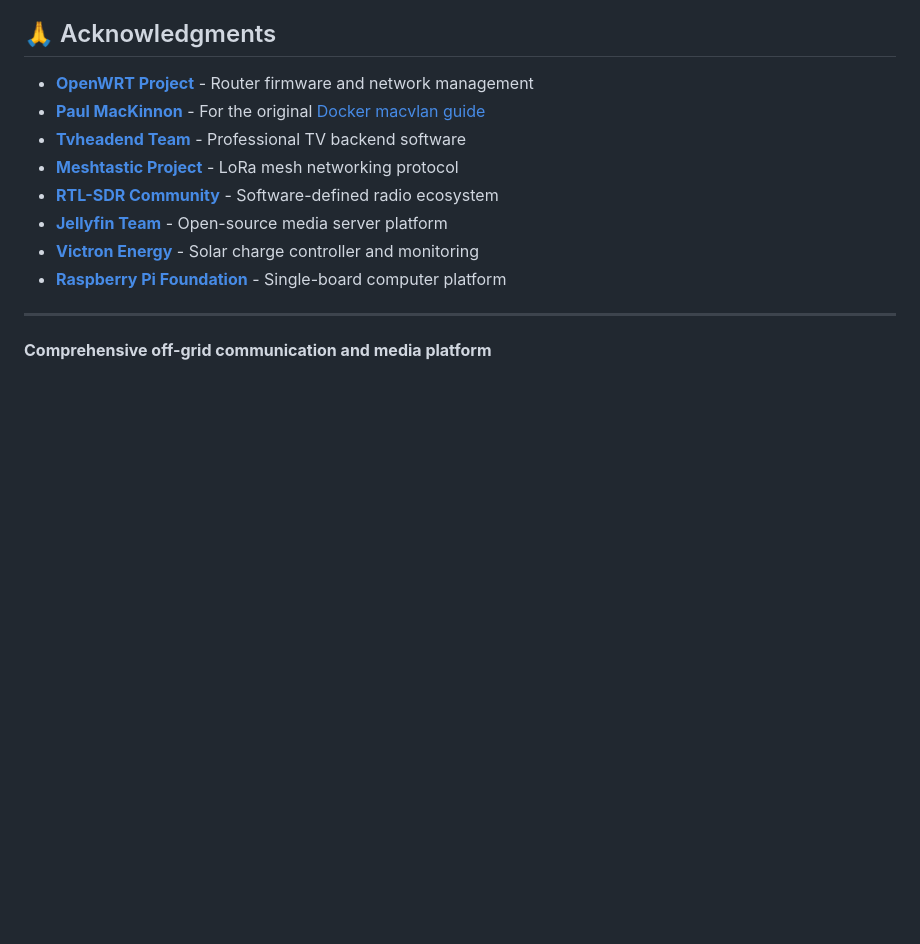
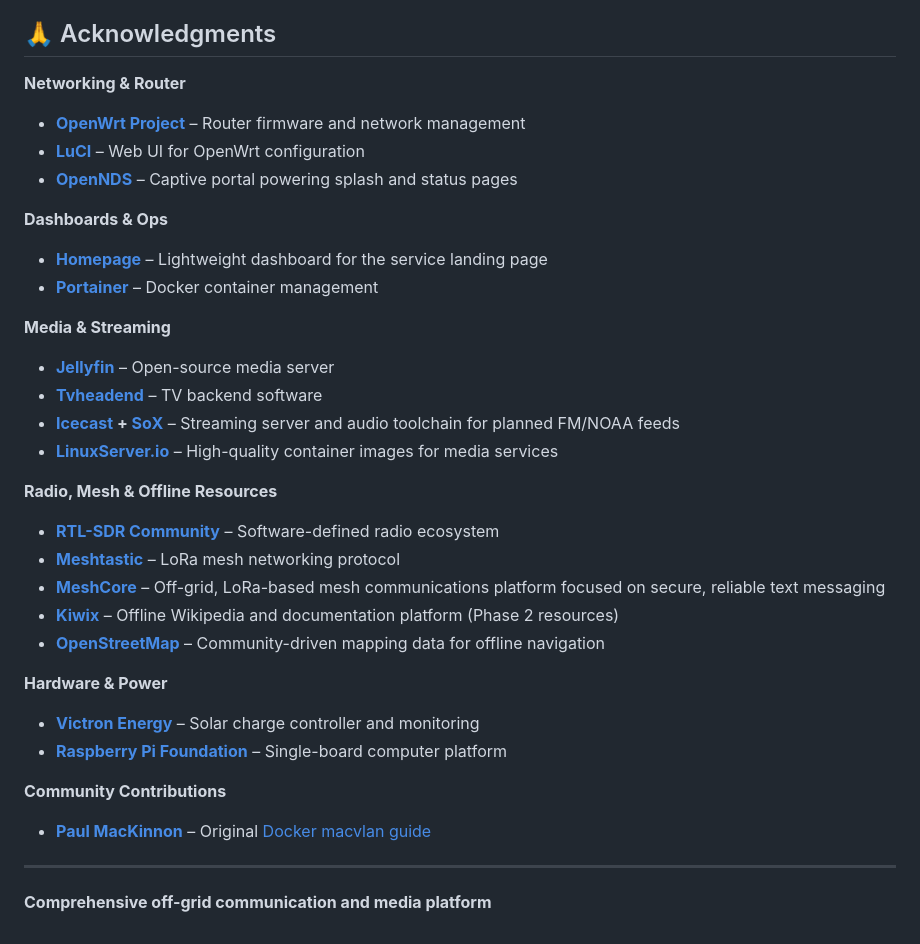
Before and after one commit to pyrometheous/Prepper-Pi, a Markdown page: README.md, the part around the change. Drawn GitHub-style; blank space fills up the shorter version.

Commit message:
Reorganize acknowledgments with grouped structure
- Group technologies by functional area for better clarity
- Remove inconsistent naming (Team, Project suffixes)
- Switch SoX to HTTPS SourceForge link
- Separate community contributions from project acknowledgments
- Improve typography with bullet points and em dashes

```diff
--- a/README.md
+++ b/README.md
@@ -340,14 +340,40 @@ These improvements address the audit findings. Phase 1 is now properly configure
 
 ## 🙏 Acknowledgments
 
-- **[OpenWRT Project](https://openwrt.org/)** - Router firmware and network management
-- **[Paul MacKinnon](https://github.com/paulmackinnon)** - For the original [Docker macvlan guide](https://paul-mackinnon.medium.com/openwrt-raspberry-pi-docker-vlan-project-9cb1db10684c)
-- **[Tvheadend Team](https://tvheadend.org/)** - Professional TV backend software
-- **[Meshtastic Project](https://meshtastic.org/)** - LoRa mesh networking protocol
-- **[RTL-SDR Community](https://www.rtl-sdr.com/)** - Software-defined radio ecosystem
-- **[Jellyfin Team](https://jellyfin.org/)** - Open-source media server platform
-- **[Victron Energy](https://www.victronenergy.com/)** - Solar charge controller and monitoring
-- **[Raspberry Pi Foundation](https://www.raspberrypi.org/)** - Single-board computer platform
+**Networking & Router**
+
+* **[OpenWrt Project](https://openwrt.org/)** – Router firmware and network management
+* **[LuCI](https://github.com/openwrt/luci)** – Web UI for OpenWrt configuration
+* **[OpenNDS](https://opennds.org/)** – Captive portal powering splash and status pages
+
+**Dashboards & Ops**
+
+* **[Homepage](https://gethomepage.dev/)** – Lightweight dashboard for the service landing page
+* **[Portainer](https://www.portainer.io/)** – Docker container management
+
+**Media & Streaming**
+
+* **[Jellyfin](https://jellyfin.org/)** – Open-source media server
+* **[Tvheadend](https://tvheadend.org/)** – TV backend software
+* **[Icecast](https://icecast.org/) + [SoX](https://sourceforge.net/projects/sox/)** – Streaming server and audio toolchain for planned FM/NOAA feeds
+* **[LinuxServer.io](https://www.linuxserver.io/)** – High-quality container images for media services
+
+**Radio, Mesh & Offline Resources**
+
+* **[RTL-SDR Community](https://www.rtl-sdr.com/)** – Software-defined radio ecosystem
+* **[Meshtastic](https://meshtastic.org/)** – LoRa mesh networking protocol
+* **[MeshCore](https://meshcore.co.uk/)** – Off-grid, LoRa-based mesh communications platform focused on secure, reliable text messaging
+* **[Kiwix](https://www.kiwix.org/)** – Offline Wikipedia and documentation platform (Phase 2 resources)
+* **[OpenStreetMap](https://www.openstreetmap.org/)** – Community-driven mapping data for offline navigation
+
+**Hardware & Power**
+
+* **[Victron Energy](https://www.victronenergy.com/)** – Solar charge controller and monitoring
+* **[Raspberry Pi Foundation](https://www.raspberrypi.org/)** – Single-board computer platform
+
+**Community Contributions**
+
+* **[Paul MacKinnon](https://github.com/paulmackinnon)** – Original [Docker macvlan guide](https://paul-mackinnon.medium.com/openwrt-raspberry-pi-docker-vlan-project-9cb1db10684c)
 
 ---
 
```
